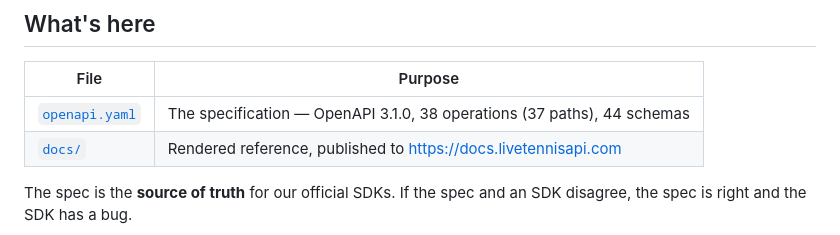
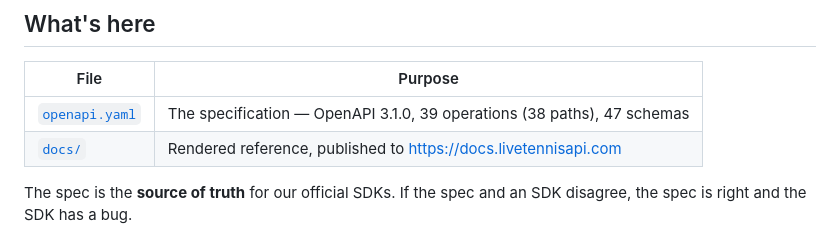
Before and after one commit to livetennisapi/openapi, a Markdown page: README.md, the part around the change. Drawn GitHub-style.

Commit message:
README: correct a count that had gone stale
The spec has 39 operations across 38 paths and 47 schemas; the README still said 38/37/44. A machine-readable contract whose own README miscounts it is a small thing that costs trust in the larger claim.

```diff
--- a/README.md
+++ b/README.md
@@ -22,7 +22,7 @@ over REST and WebSocket, across ATP, WTA, Challenger, ITF and juniors.
 
 | File | Purpose |
 |---|---|
-| [`openapi.yaml`](openapi.yaml) | The specification — OpenAPI 3.1.0, 38 operations (37 paths), 44 schemas |
+| [`openapi.yaml`](openapi.yaml) | The specification — OpenAPI 3.1.0, 39 operations (38 paths), 47 schemas |
 | [`docs/`](docs/) | Rendered reference, published to <https://docs.livetennisapi.com> |
 
 The spec is the **source of truth** for our official SDKs. If the spec and an SDK disagree,
```
